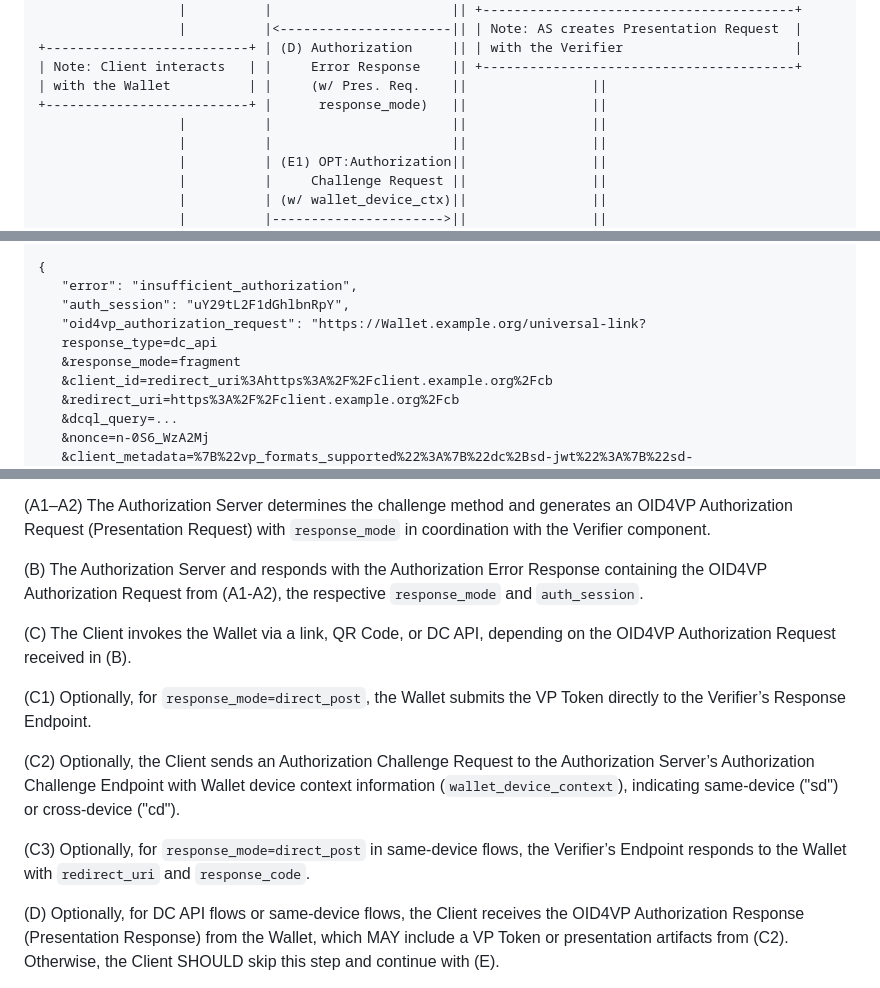
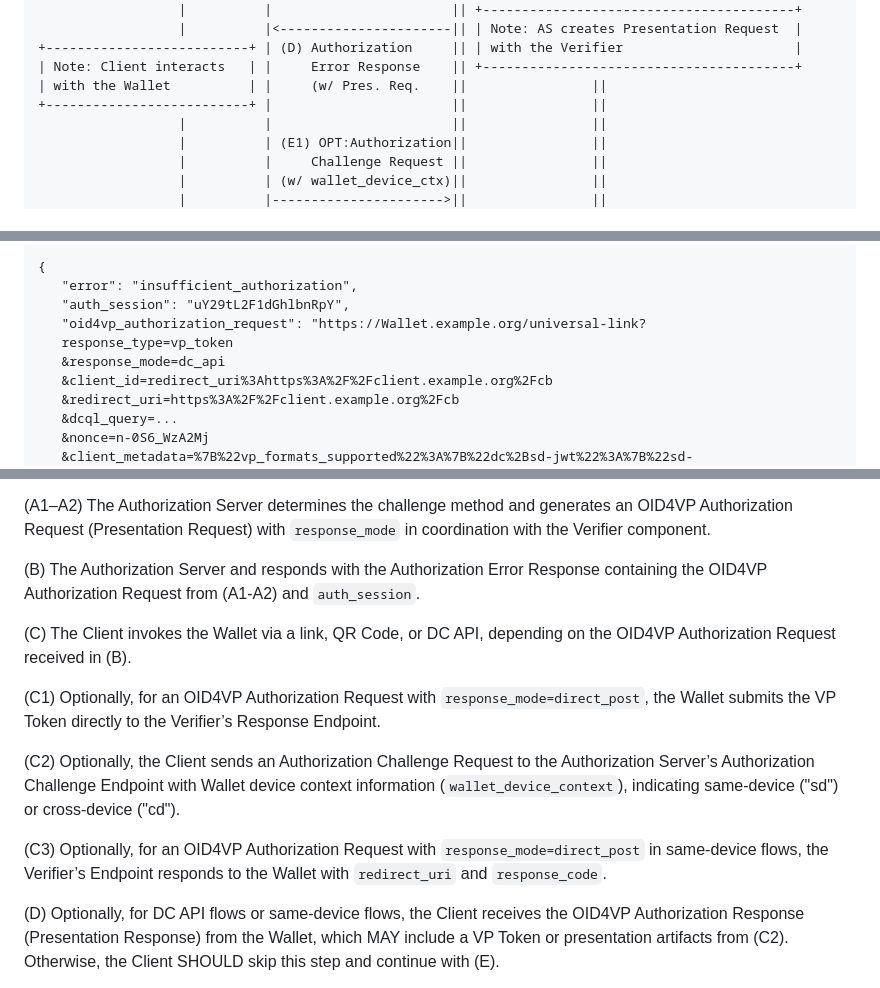
Before and after one commit to grese-hyseni/oauth-direct-wallet-interaction, a Markdown page: draft-gresehyseni-oauth-direct-wallet-interaction.md, 3 parts joined by grey strips. Rendered like a GitHub page.

Commit message:
Fixes regarding "response_mode"

```diff
--- a/draft-gresehyseni-oauth-direct-wallet-interaction.md
+++ b/draft-gresehyseni-oauth-direct-wallet-interaction.md
@@ -142,8 +142,7 @@ The following figure illustrates a high-level protocol flow in which the Authori
 +--------------------------+ | (D) Authorization     || | with the Verifier                      |
 | Note: Client interacts   | |     Error Response    || +----------------------------------------+
 | with the Wallet          | |     (w/ Pres. Req.    ||                ||
-+--------------------------+ |      response_mode)   ||                ||
-                  |          |                       ||                ||
++--------------------------+ |                       ||                ||
                   |          |                       ||                ||
                   |          | (E1) OPT:Authorization||                ||
                   |          |     Challenge Request ||                ||
@@ -410,8 +409,8 @@ Cache-Control: no-store
    "error": "insufficient_authorization",
    "auth_session": "uY29tL2F1dGhlbnRpY",
    "oid4vp_authorization_request": "https://Wallet.example.org/universal-link?
-   response_type=dc_api
-   &response_mode=fragment
+   response_type=vp_token
+   &response_mode=dc_api
    &client_id=redirect_uri%3Ahttps%3A%2F%2Fclient.example.org%2Fcb
    &redirect_uri=https%3A%2F%2Fclient.example.org%2Fcb
    &dcql_query=...
@@ -622,15 +620,15 @@ The flow includes optional steps that differ for OID4VP same-device, cross-devic
 
 (A1–A2) The Authorization Server determines the challenge method and generates an OID4VP Authorization Request (Presentation Request) with `response_mode` in coordination with the Verifier component.
 
-(B) The Authorization Server and responds with the Authorization Error Response containing the OID4VP Authorization Request from (A1-A2), the respective `response_mode` and `auth_session`.
+(B) The Authorization Server and responds with the Authorization Error Response containing the OID4VP Authorization Request from (A1-A2) and `auth_session`.
 
 (C) The Client invokes the Wallet via a link, QR Code, or DC API, depending on the OID4VP Authorization Request received in (B).
 
-(C1) Optionally, for `response_mode=direct_post`, the Wallet submits the VP Token directly to the Verifier’s Response Endpoint.
+(C1) Optionally, for an OID4VP Authorization Request with `response_mode=direct_post`, the Wallet submits the VP Token directly to the Verifier’s Response Endpoint.
 
 (C2) Optionally, the Client sends an Authorization Challenge Request to the Authorization Server’s Authorization Challenge Endpoint with Wallet device context information (`wallet_device_context`), indicating same-device ("sd") or cross-device ("cd").
 
-(C3) Optionally, for `response_mode=direct_post` in same-device flows, the Verifier’s Endpoint responds to the Wallet with `redirect_uri` and `response_code`.
+(C3) Optionally, for an OID4VP Authorization Request with `response_mode=direct_post` in same-device flows, the Verifier’s Endpoint responds to the Wallet with `redirect_uri` and `response_code`.
 
 (D) Optionally, for DC API flows or same-device flows, the Client receives the OID4VP Authorization Response (Presentation Response) from the Wallet, which MAY include a VP Token or presentation artifacts from (C2). Otherwise, the Client SHOULD skip this step and continue with (E).
 
```
Also changed, not shown: other parts of draft-gresehyseni-oauth-direct-wallet-interaction.md (+0 -1 lines).
